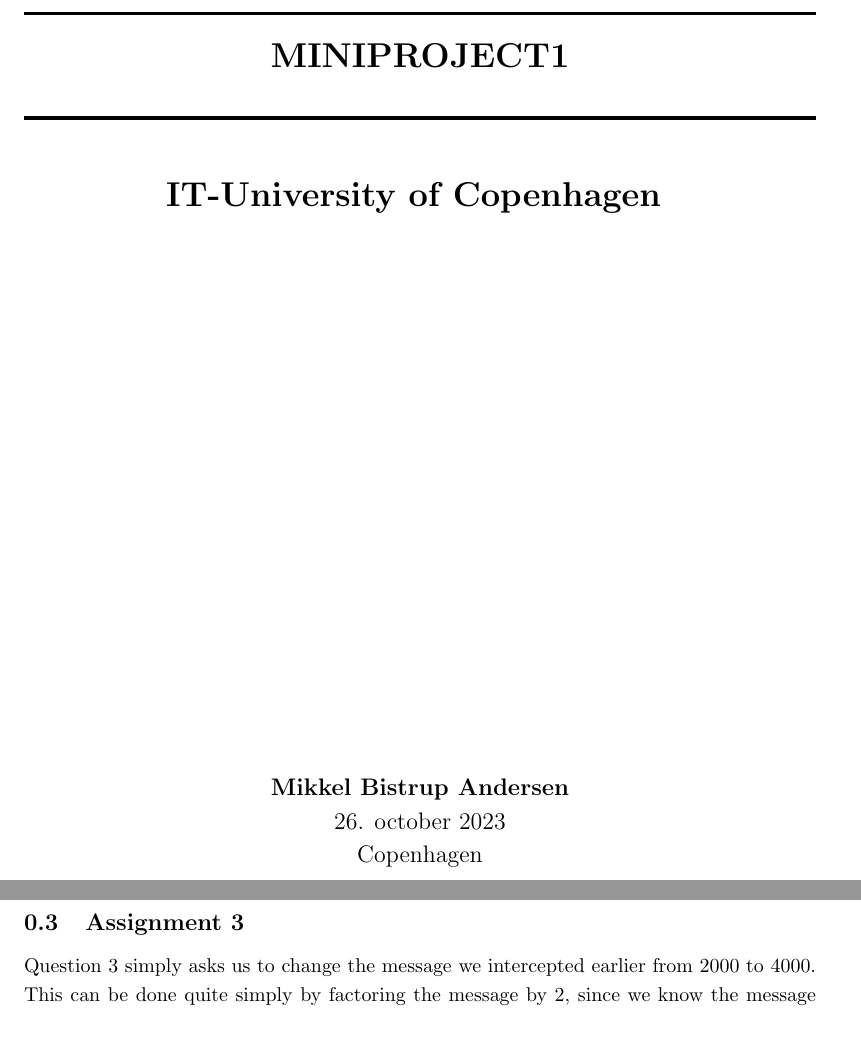
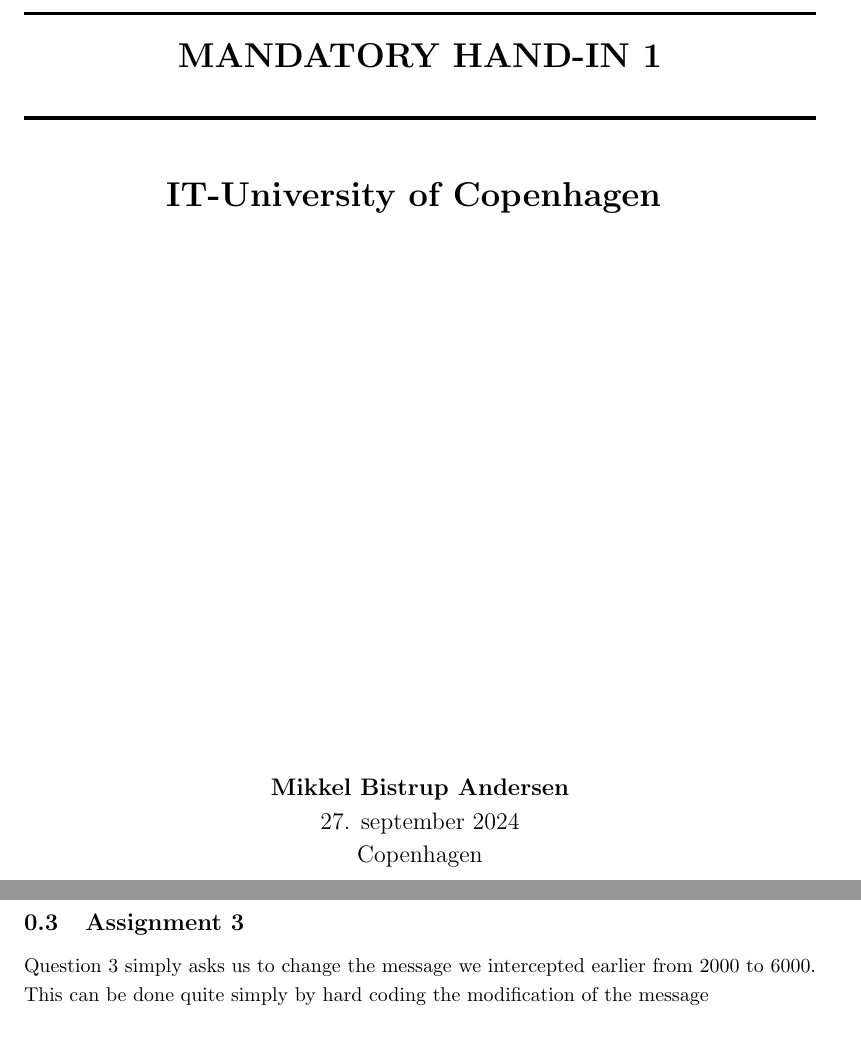
Before and after one commit to mbia-ITU/SEC-miniproject1, a LaTeX document (main.tex): two parts of pages 1 and 3 of 4, joined at a grey line, cut at the place of the change. Compiled offline with pdfLaTeX.

Commit message:
modified for 2024

```diff
--- a/main.tex
+++ b/main.tex
@@ -54,12 +54,12 @@
 \title{ \normalsize \textsc{}
 		\\ [2.0cm]
 		\HRule{1.5pt} \\
-		\LARGE \textbf{\uppercase{miniproject1}
+		\LARGE \textbf{\uppercase{Mandatory Hand-In 1}
 		\HRule{2.0pt} \\ [0.6cm] \LARGE{IT-University of Copenhagen} \vspace*{10\baselineskip}}
 		}
 \date{}
 \author{\textbf{Mikkel Bistrup Andersen} \\
-		26. october 2023 \\
+		27. september 2024 \\
 		Copenhagen \\}
 
 \maketitle
@@ -116,7 +116,7 @@
 \end{lstlisting}
 
 \subsection{Assignment 3}
-Question 3 simply asks us to change the message we intercepted earlier from 2000 to 4000. This can be done quite simply by factoring the message by 2, since we know the message contents to be 2000. Then the message becomes 4000.
+Question 3 simply asks us to change the message we intercepted earlier from 2000 to 6000. This can be done quite simply by hard coding the modification of the message
 
 \subsection{Output}
 \begin{lstlisting}
```
Also changed, not shown: MH1-5.pdf (added), Mandatory Hand-In 1.pdf (added), miniproject1 report.pdf (deleted), miniproject1.pdf (deleted), main.tex (2 more changed lines), 2 other files.
